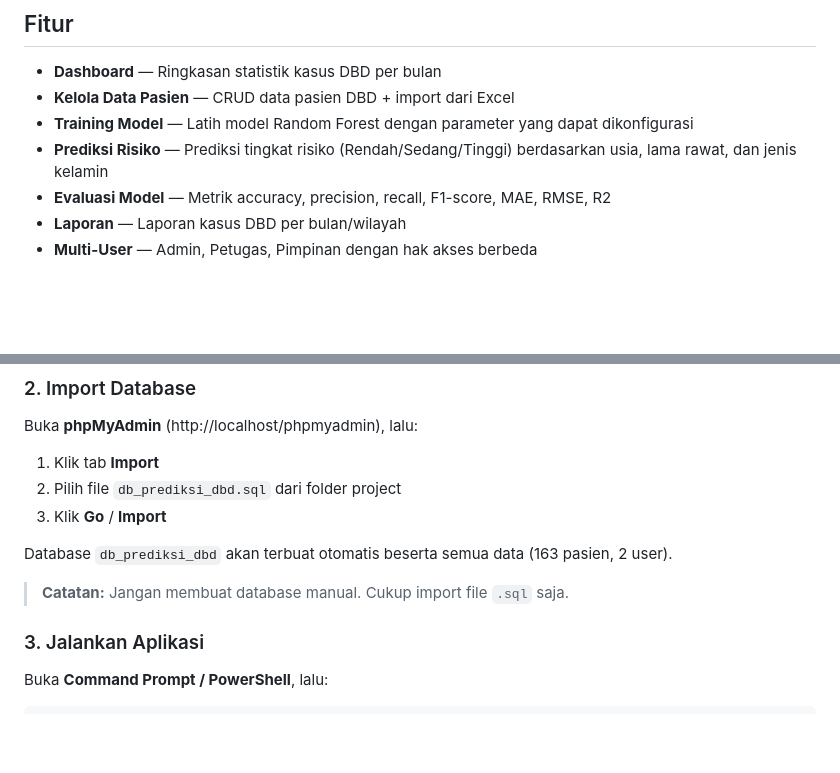
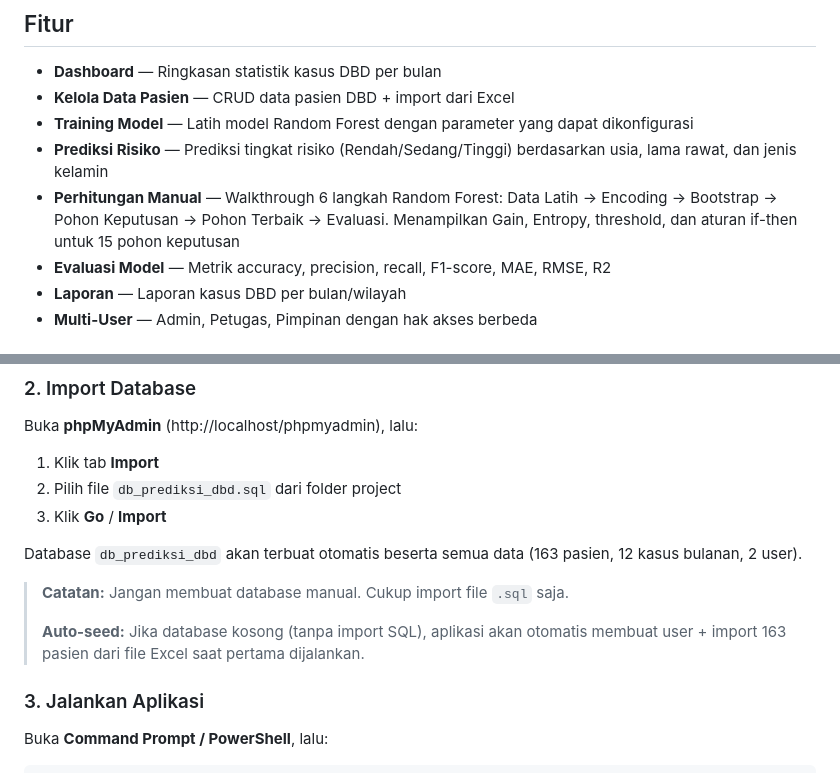
Before and after one commit to Suwardi87/prediksi-DBD, a Markdown page: README.md, 2 parts joined by grey strips. Drawn GitHub-style; blank space fills up the shorter version.

```diff
--- a/README.md
+++ b/README.md
@@ -12,6 +12,7 @@ Aplikasi web ini dibangun untuk RSUD Lubuk Basung, Kabupaten Agam. Sistem ini me
 - **Kelola Data Pasien** — CRUD data pasien DBD + import dari Excel
 - **Training Model** — Latih model Random Forest dengan parameter yang dapat dikonfigurasi
 - **Prediksi Risiko** — Prediksi tingkat risiko (Rendah/Sedang/Tinggi) berdasarkan usia, lama rawat, dan jenis kelamin
+- **Perhitungan Manual** — Walkthrough 6 langkah Random Forest: Data Latih → Encoding → Bootstrap → Pohon Keputusan → Pohon Terbaik → Evaluasi. Menampilkan Gain, Entropy, threshold, dan aturan if-then untuk 15 pohon keputusan
 - **Evaluasi Model** — Metrik accuracy, precision, recall, F1-score, MAE, RMSE, R2
 - **Laporan** — Laporan kasus DBD per bulan/wilayah
 - **Multi-User** — Admin, Petugas, Pimpinan dengan hak akses berbeda
@@ -39,9 +40,11 @@ Buka **phpMyAdmin** (http://localhost/phpmyadmin), lalu:
 2. Pilih file `db_prediksi_dbd.sql` dari folder project
 3. Klik **Go** / **Import**
 
-Database `db_prediksi_dbd` akan terbuat otomatis beserta semua data (163 pasien, 2 user).
+Database `db_prediksi_dbd` akan terbuat otomatis beserta semua data (163 pasien, 12 kasus bulanan, 2 user).
 
 > **Catatan:** Jangan membuat database manual. Cukup import file `.sql` saja.
+>
+> **Auto-seed:** Jika database kosong (tanpa import SQL), aplikasi akan otomatis membuat user + import 163 pasien dari file Excel saat pertama dijalankan.
 
 ### 3. Jalankan Aplikasi
 
```
Also changed, not shown: other parts of README.md (+41 -15 lines).
